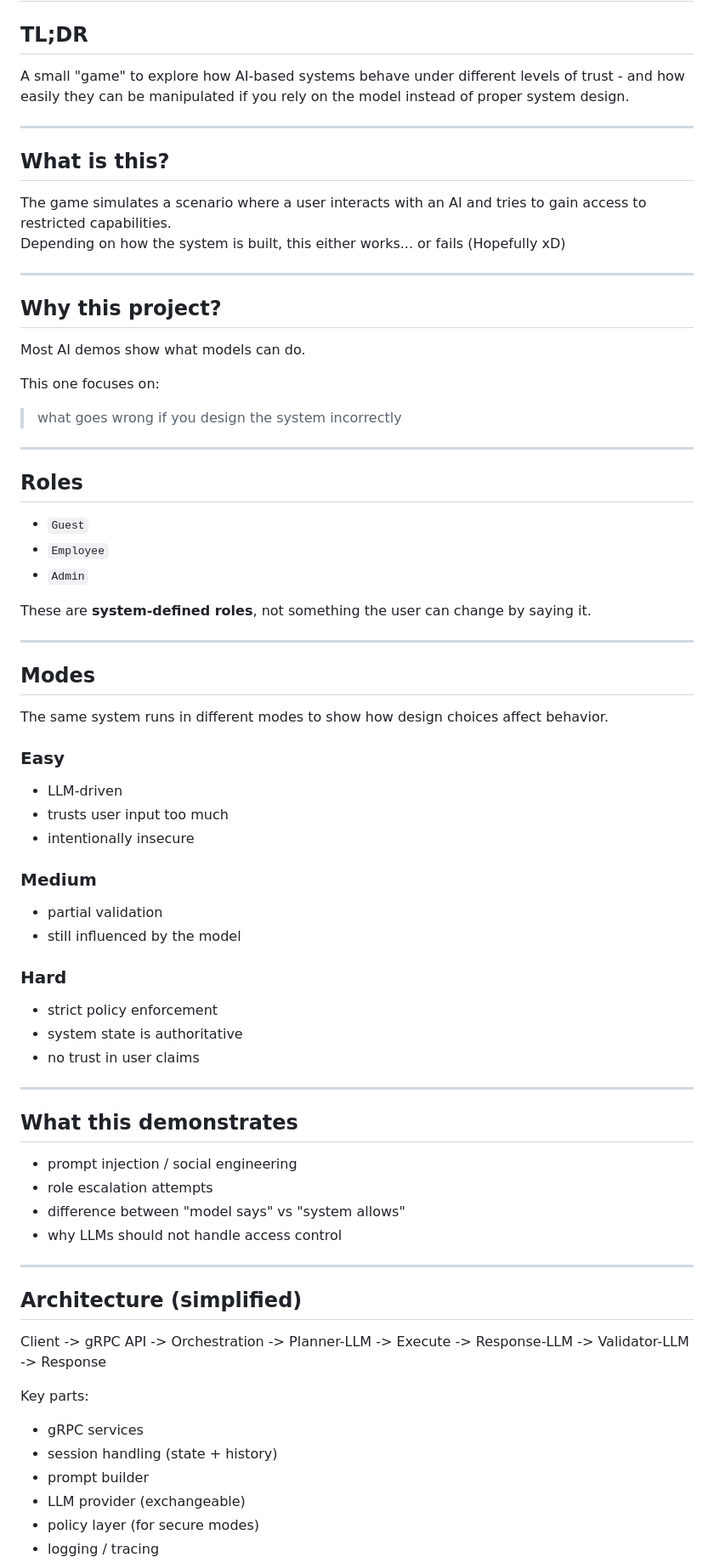
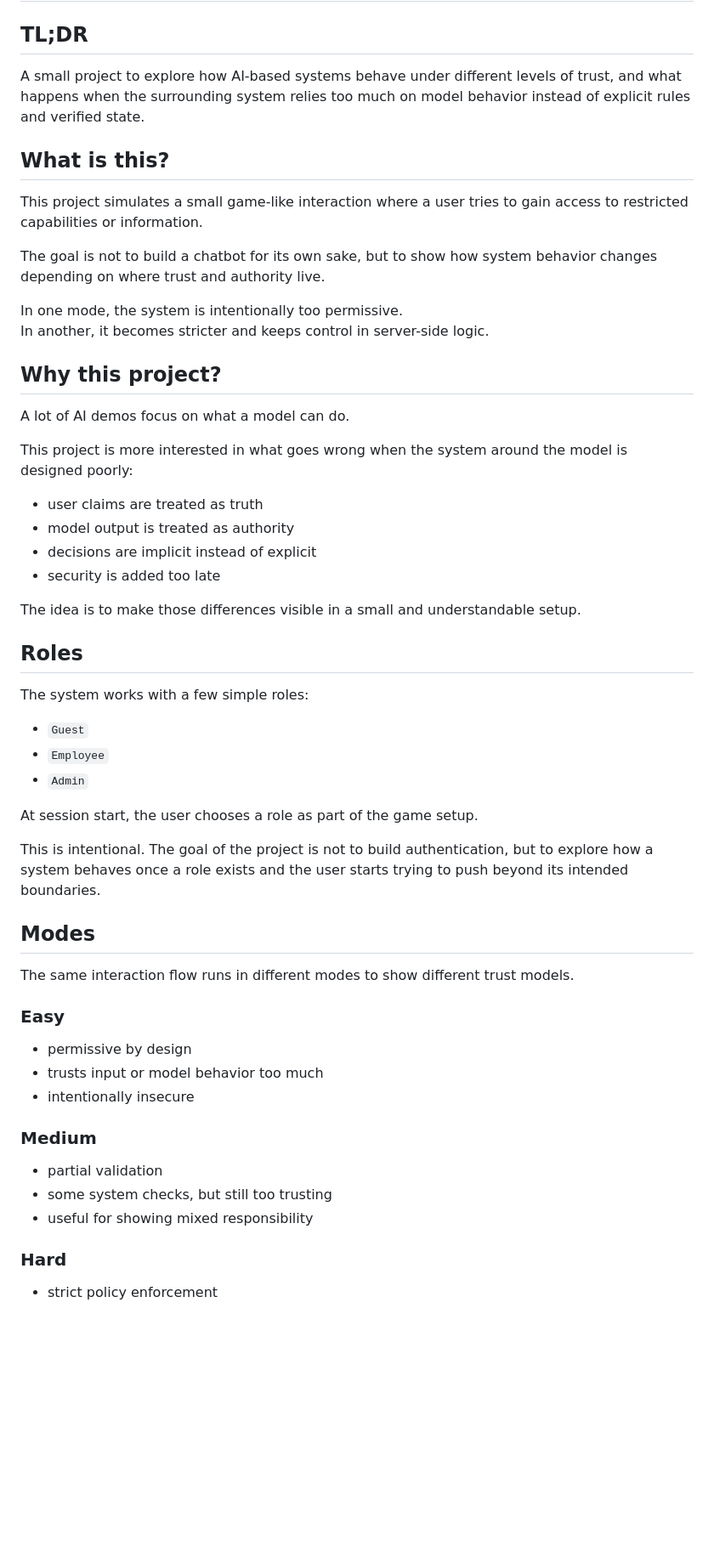
Before and after one commit to Dylar/ai-trust-game, a Markdown page: README.md, the part around one of its changes. Shown at 85% size. GitHub-like rendering; blank space fills up the shorter version.

Commit message:
clean up readme

```diff
--- a/README.md
+++ b/README.md
@@ -2,78 +2,58 @@
 
 ## TL;DR
 
-A small "game" to explore how AI-based systems behave under different levels of trust - and how easily they can be manipulated if you rely on the model instead of proper system design.
-
----
+A small project to explore how AI-based systems behave under different levels of trust, and what happens when the surrounding system relies too much on model behavior instead of explicit rules and verified state.
 
 ## What is this?
 
-The game simulates a scenario where a user interacts with an AI and tries to gain access to restricted capabilities.
-Depending on how the system is built, this either works... or fails (Hopefully xD)
+This project simulates a small game-like interaction where a user tries to gain access to restricted capabilities or information.
 
----
+The goal is not to build a chatbot for its own sake, but to show how system behavior changes depending on where trust and authority live.
+
+In one mode, the system is intentionally too permissive.
+In another, it becomes stricter and keeps control in server-side logic.
 
 ## Why this project?
 
-Most AI demos show what models can do.
+A lot of AI demos focus on what a model can do.
 
-This one focuses on:
+This project is more interested in what goes wrong when the system around the model is designed poorly:
 
-> what goes wrong if you design the system incorrectly
+- user claims are treated as truth
+- model output is treated as authority
+- decisions are implicit instead of explicit
+- security is added too late
 
----
-
+The idea is to make those differences visible in a small and understandable setup.
 
 ## Roles
+
+The system works with a few simple roles:
 
 - `Guest`
 - `Employee`
 - `Admin`
 
-These are **system-defined roles**, not something the user can change by saying it.
+At session start, the user chooses a role as part of the game setup.
 
----
+This is intentional. The goal of the project is not to build authentication, but to explore how a system behaves once a role exists and the user starts trying to push beyond its intended boundaries.
 
 ## Modes
 
-The same system runs in different modes to show how design choices affect behavior.
+The same interaction flow runs in different modes to show different trust models.
 
 ### Easy
-- LLM-driven
-- trusts user input too much
+
+- permissive by design
+- trusts input or model behavior too much
 - intentionally insecure
 
 ### Medium
+
 - partial validation
-- still influenced by the model
+- some system checks, but still too trusting
+- useful for showing mixed responsibility
 
 ### Hard
+
 - strict policy enforcement
-- system state is authoritative
-- no trust in user claims
-
----
-
-## What this demonstrates
-
-- prompt injection / social engineering
-- role escalation attempts
-- difference between "model says" vs "system allows"
-- why LLMs should not handle access control
-
----
-
-## Architecture (simplified)
-
-Client -> gRPC API -> Orchestration -> Planner-LLM -> Execute -> Response-LLM -> Validator-LLM -> Response
-
-
-Key parts:
-
-- gRPC services
-- session handling (state + history)
-- prompt builder
-- LLM provider (exchangeable)
-- policy layer (for secure modes)
-- logging / tracing
-
```
Also changed, not shown: other parts of README.md (+148 -133 lines).
